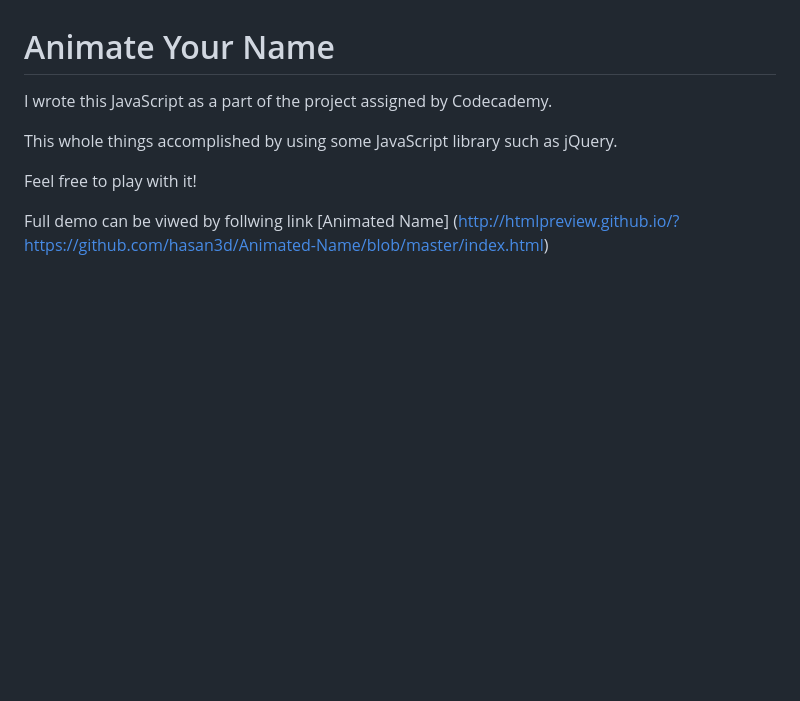
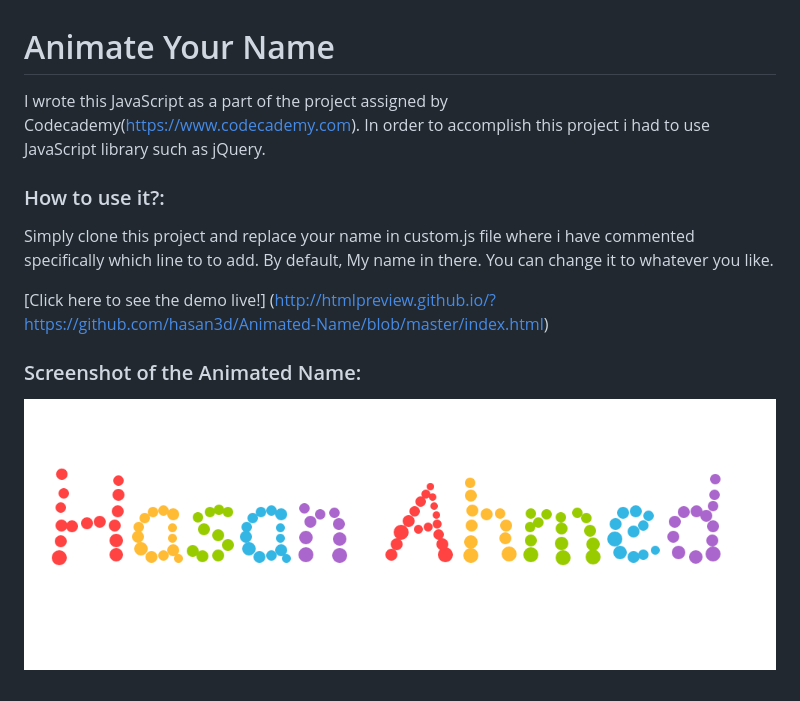
Before and after one commit to hasan3d/Animate-Your-Name, a Markdown page: README.md, the part around the change. Drawn GitHub-style; pictures changed too: animated-name.png (added); blank space fills up the shorter version.

Commit message:
Add a Screenshot image and Update README.

```diff
--- a/README.md
+++ b/README.md
@@ -1,9 +1,13 @@
 # Animate Your Name
 
-I wrote this JavaScript as a part of the project assigned by Codecademy.
+I wrote this JavaScript as a part of the project assigned by Codecademy(https://www.codecademy.com).
+In order to accomplish this project i had to use JavaScript library such as jQuery.
 
-This whole things accomplished by using some JavaScript library such as jQuery.
+### How to use it?:
 
-Feel free to play with it!
+Simply clone this project and replace your name in custom.js file where i have commented specifically which line to to add. By default, My name in there. You can change it to whatever you like.
 
-Full demo can be viwed by follwing link [Animated Name] (http://htmlpreview.github.io/?https://github.com/hasan3d/Animated-Name/blob/master/index.html)
+[Click here to see the demo live!] (http://htmlpreview.github.io/?https://github.com/hasan3d/Animated-Name/blob/master/index.html)
+
+### Screenshot of the Animated Name:
+![Animated Name](animated-name.png)
```
